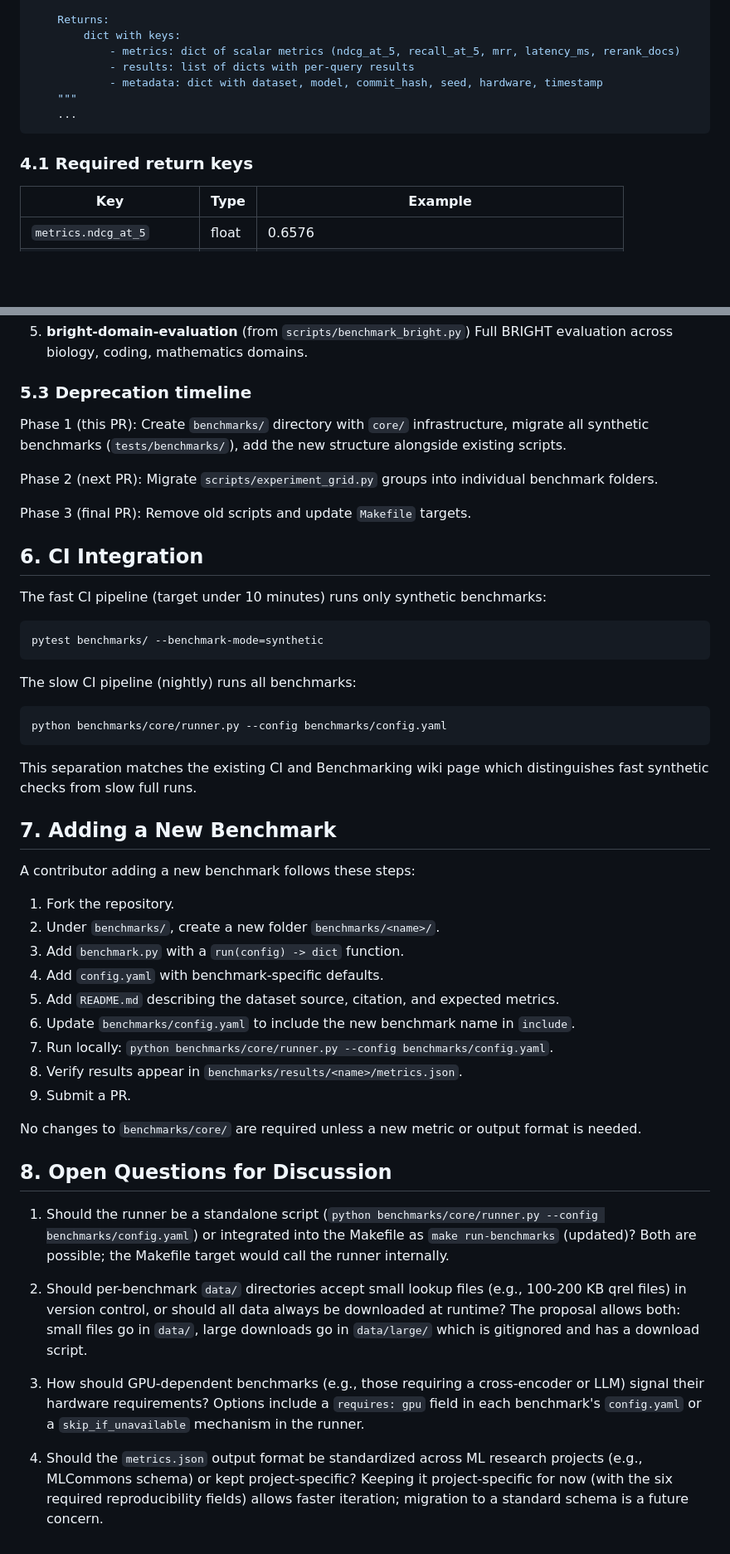
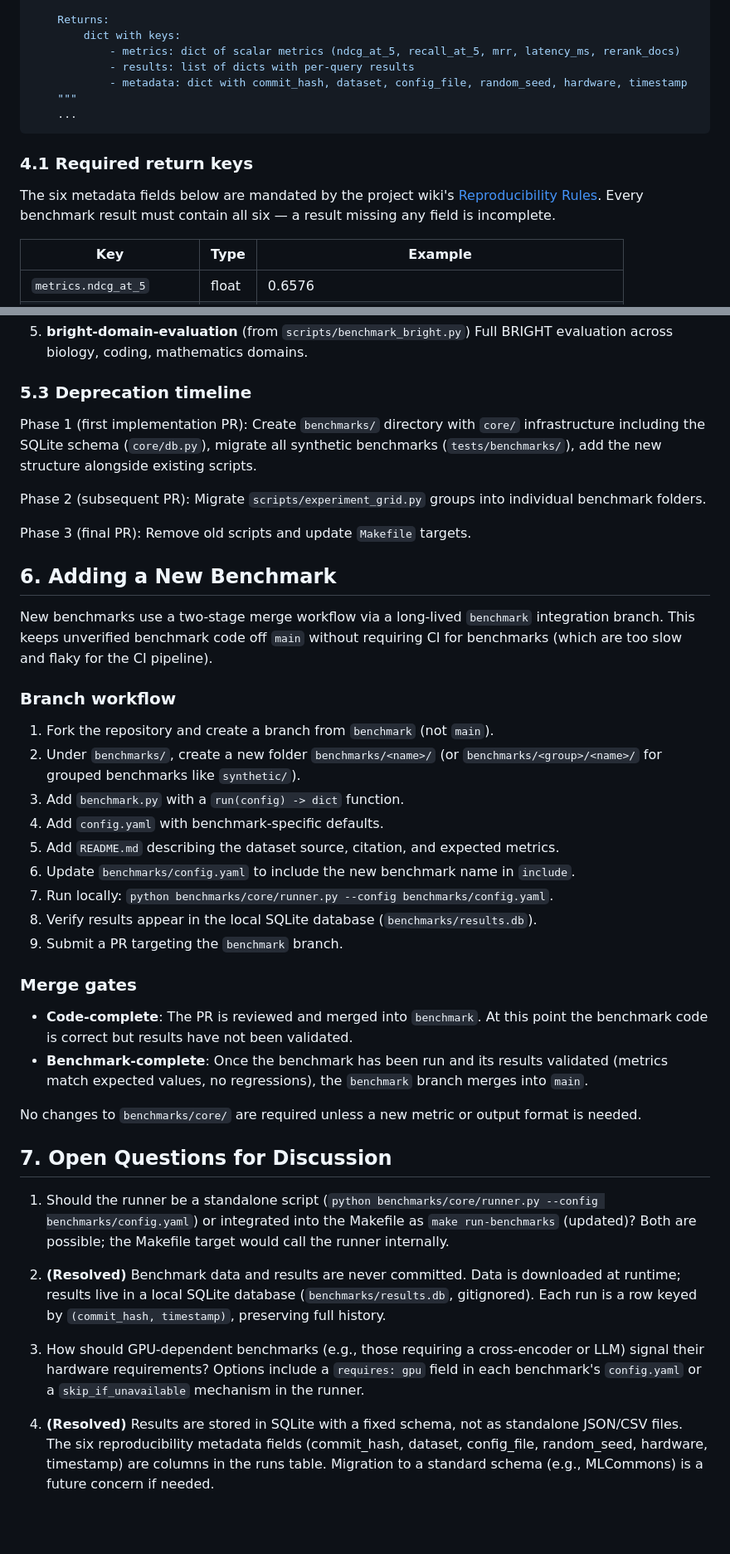
Before and after one commit to avishekanand/sir, a Markdown page: specs/benchmark-infrastructure-restructuring.md, 2 parts joined by grey strips. Shown at 83% size. GitHub-like rendering; blank space fills up the shorter version.

````diff
--- a/specs/benchmark-infrastructure-restructuring.md
+++ b/specs/benchmark-infrastructure-restructuring.md
@@ -92,12 +104,16 @@ def run(config: dict) -> dict:
         dict with keys:
             - metrics: dict of scalar metrics (ndcg_at_5, recall_at_5, mrr, latency_ms, rerank_docs)
             - results: list of dicts with per-query results
-            - metadata: dict with dataset, model, commit_hash, seed, hardware, timestamp
+            - metadata: dict with commit_hash, dataset, config_file, random_seed, hardware, timestamp
     """
     ...
 ```
 
 ### 4.1 Required return keys
+
+The six metadata fields below are mandated by the project wiki's
+[Reproducibility Rules](https://github.com/avishekanand/sir/wiki/Reproducibility-Rules).
+Every benchmark result must contain all six — a result missing any field is incomplete.
 
 | Key | Type | Example |
 |---|---|---|
@@ -155,50 +173,58 @@ These six metadata fields are required by the existing reproducibility rules in
 
 ### 5.3 Deprecation timeline
 
-Phase 1 (this PR): Create `benchmarks/` directory with `core/` infrastructure, migrate all synthetic benchmarks (`tests/benchmarks/`), add the new structure alongside existing scripts.
+Phase 1 (first implementation PR): Create `benchmarks/` directory with `core/` infrastructure
+including the SQLite schema (`core/db.py`), migrate all synthetic benchmarks
+(`tests/benchmarks/`), add the new structure alongside existing scripts.
 
-Phase 2 (next PR): Migrate `scripts/experiment_grid.py` groups into individual benchmark folders.
+Phase 2 (subsequent PR): Migrate `scripts/experiment_grid.py` groups into individual
+benchmark folders.
 
 Phase 3 (final PR): Remove old scripts and update `Makefile` targets.
 
-## 6. CI Integration
+## 6. Adding a New Benchmark
 
-The fast CI pipeline (target under 10 minutes) runs only synthetic benchmarks:
+New benchmarks use a two-stage merge workflow via a long-lived `benchmark` integration
+branch. This keeps unverified benchmark code off `main` without requiring CI for
+benchmarks (which are too slow and flaky for the CI pipeline).
 
-```bash
-pytest benchmarks/ --benchmark-mode=synthetic
-```
+### Branch workflow
 
-The slow CI pipeline (nightly) runs all benchmarks:
-
-```bash
-python benchmarks/core/runner.py --config benchmarks/config.yaml
-```
-
-This separation matches the existing CI and Benchmarking wiki page which distinguishes fast synthetic checks from slow full runs.
-
-## 7. Adding a New Benchmark
-
-A contributor adding a new benchmark follows these steps:
-
-1. Fork the repository.
-2. Under `benchmarks/`, create a new folder `benchmarks/<name>/`.
+1. Fork the repository and create a branch from `benchmark` (not `main`).
+2. Under `benchmarks/`, create a new folder `benchmarks/<name>/` (or
+   `benchmarks/<group>/<name>/` for grouped benchmarks like `synthetic/`).
 3. Add `benchmark.py` with a `run(config) -> dict` function.
 4. Add `config.yaml` with benchmark-specific defaults.
 5. Add `README.md` describing the dataset source, citation, and expected metrics.
 6. Update `benchmarks/config.yaml` to include the new benchmark name in `include`.
 7. Run locally: `python benchmarks/core/runner.py --config benchmarks/config.yaml`.
-8. Verify results appear in `benchmarks/results/<name>/metrics.json`.
-9. Submit a PR.
+8. Verify results appear in the local SQLite database (`benchmarks/results.db`).
+9. Submit a PR targeting the `benchmark` branch.
 
-No changes to `benchmarks/core/` are required unless a new metric or output format is needed.
+### Merge gates
 
-## 8. Open Questions for Discussion
+- **Code-complete**: The PR is reviewed and merged into `benchmark`. At this point the
+  benchmark code is correct but results have not been validated.
+- **Benchmark-complete**: Once the benchmark has been run and its results validated
+  (metrics match expected values, no regressions), the `benchmark` branch merges into
+  `main`.
+
+No changes to `benchmarks/core/` are required unless a new metric or output format is
+needed.
+
+## 7. Open Questions for Discussion
 
 1. Should the runner be a standalone script (`python benchmarks/core/runner.py --config benchmarks/config.yaml`) or integrated into the Makefile as `make run-benchmarks` (updated)? Both are possible; the Makefile target would call the runner internally.
 
-2. Should per-benchmark `data/` directories accept small lookup files (e.g., 100-200 KB qrel files) in version control, or should all data always be downloaded at runtime? The proposal allows both: small files go in `data/`, large downloads go in `data/large/` which is gitignored and has a download script.
+2. **(Resolved)** Benchmark data and results are never committed. Data is downloaded at
+   runtime; results live in a local SQLite database (`benchmarks/results.db`, gitignored).
+   Each run is a row keyed by `(commit_hash, timestamp)`, preserving full history.
 
-3. How should GPU-dependent benchmarks (e.g., those requiring a cross-encoder or LLM) signal their hardware requirements? Options include a `requires: gpu` field in each benchmark's `config.yaml` or a `skip_if_unavailable` mechanism in the runner.
+3. How should GPU-dependent benchmarks (e.g., those requiring a cross-encoder or LLM)
+   signal their hardware requirements? Options include a `requires: gpu` field in each
+   benchmark's `config.yaml` or a `skip_if_unavailable` mechanism in the runner.
 
-4. Should the `metrics.json` output format be standardized across ML research projects (e.g., MLCommons schema) or kept project-specific? Keeping it project-specific for now (with the six required reproducibility fields) allows faster iteration; migration to a standard schema is a future concern.
+4. **(Resolved)** Results are stored in SQLite with a fixed schema, not as standalone
+   JSON/CSV files. The six reproducibility metadata fields (commit_hash, dataset,
+   config_file, random_seed, hardware, timestamp) are columns in the runs table.
+   Migration to a standard schema (e.g., MLCommons) is a future concern if needed.
````
Also changed, not shown: other parts of specs/benchmark-infrastructure-restructuring.md (+33 -19 lines).
